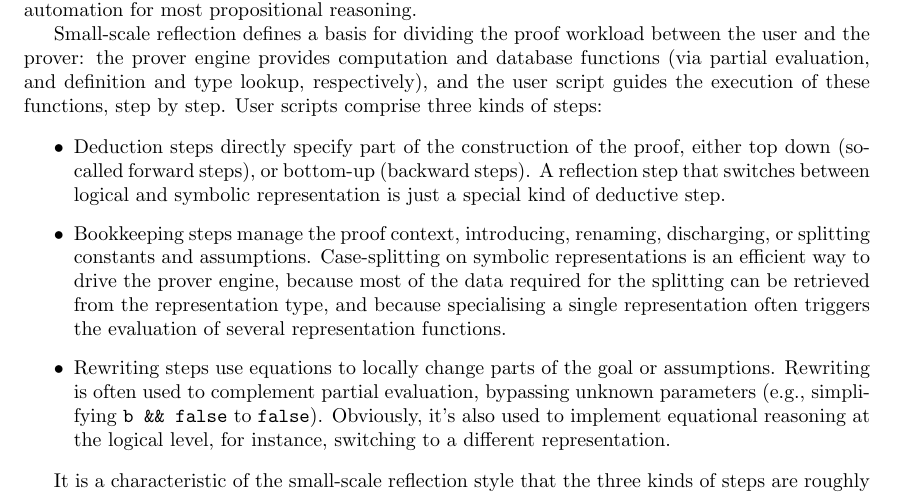
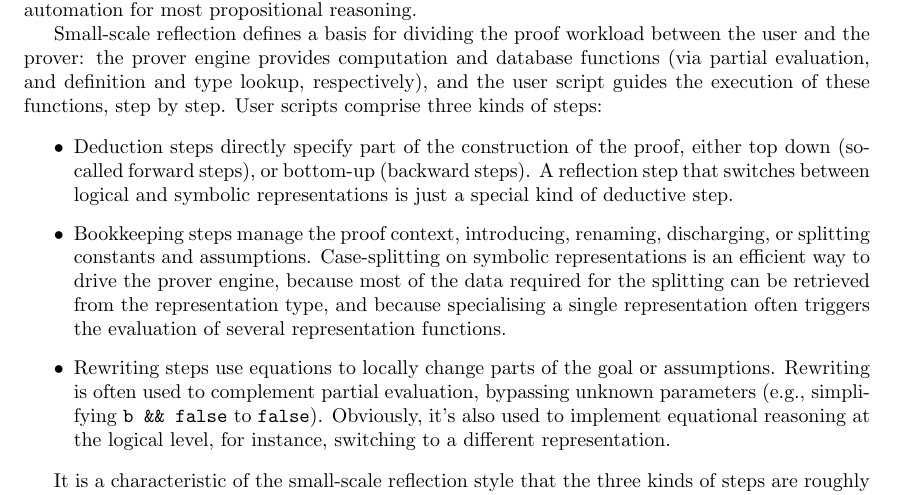
Before and after one commit to math-comp/ssr-manual, a LaTeX document (main.tex, which reads intro.tex): part of page 7 of 73, cut so that both start at the same text. Compiled offline with pdfLaTeX.

Commit message:
(Longlasting) typo and commit test.

```diff
--- a/intro.tex
+++ b/intro.tex
@@ -49,7 +49,7 @@ steps:
 \item Deduction steps directly specify part of the construction of
 the proof, either top down (so-called forward steps), or bottom-up
 (backward steps). A reflection step that switches between logical and
-symbolic representation is just a special kind of deductive step.
+symbolic representations is just a special kind of deductive step.
 \item
 Bookkeeping steps manage the proof context, introducing, renaming,
 discharging, or splitting constants and assumptions. Case-splitting on
```
